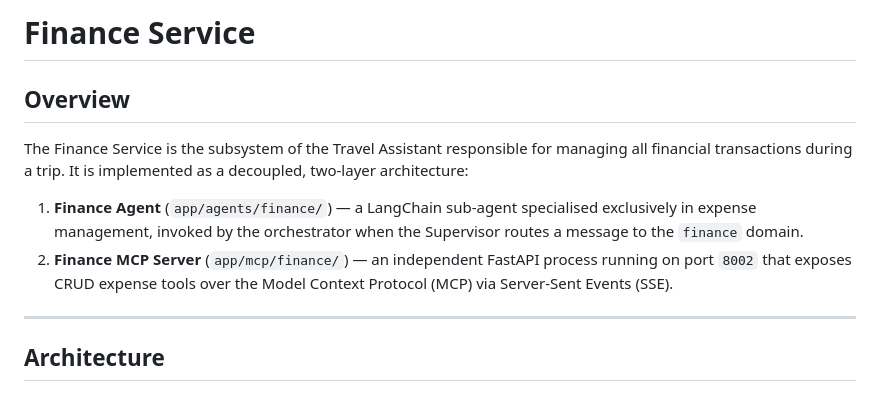
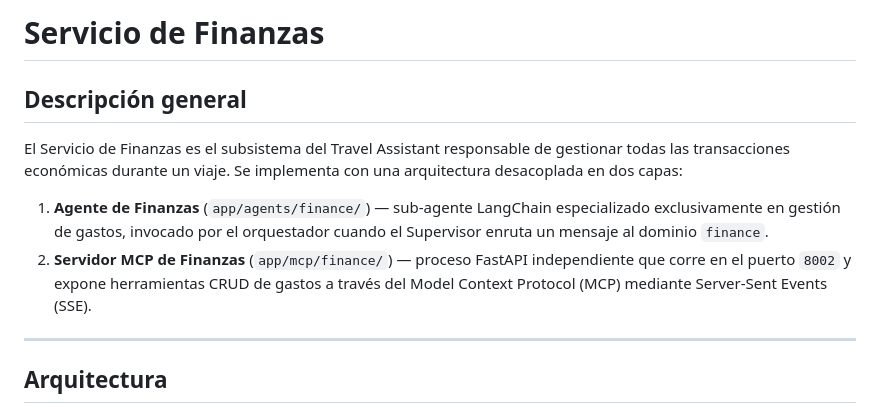
Before and after one commit to CharlyMoncada/travel-assitant, a Markdown page: documentation/Finance Service.md, the part around one of its changes. Drawn GitHub-style.

````diff
--- a/documentation/Finance Service.md
+++ b/documentation/Finance Service.md
@@ -1,15 +1,15 @@
-# Finance Service
+# Servicio de Finanzas
 
-## Overview
+## Descripción general
 
-The Finance Service is the subsystem of the Travel Assistant responsible for managing all financial transactions during a trip. It is implemented as a decoupled, two-layer architecture:
+El Servicio de Finanzas es el subsistema del Travel Assistant responsable de gestionar todas las transacciones económicas durante un viaje. Se implementa con una arquitectura desacoplada en dos capas:
 
-1. **Finance Agent** (`app/agents/finance/`) — a LangChain sub-agent specialised exclusively in expense management, invoked by the orchestrator when the Supervisor routes a message to the `finance` domain.
-2. **Finance MCP Server** (`app/mcp/finance/`) — an independent FastAPI process running on port `8002` that exposes CRUD expense tools over the Model Context Protocol (MCP) via Server-Sent Events (SSE).
+1. **Agente de Finanzas** (`app/agents/finance/`) — sub-agente LangChain especializado exclusivamente en gestión de gastos, invocado por el orquestador cuando el Supervisor enruta un mensaje al dominio `finance`.
+2. **Servidor MCP de Finanzas** (`app/mcp/finance/`) — proceso FastAPI independiente que corre en el puerto `8002` y expone herramientas CRUD de gastos a través del Model Context Protocol (MCP) mediante Server-Sent Events (SSE).
 
 ---
 
-## Architecture
+## Arquitectura
 
 ```mermaid
 flowchart TD
````
Also changed, not shown: other parts of documentation/Finance Service.md (+70 -70 lines), documentation/Finance Language Guardrail.md (+38 -38 lines).
